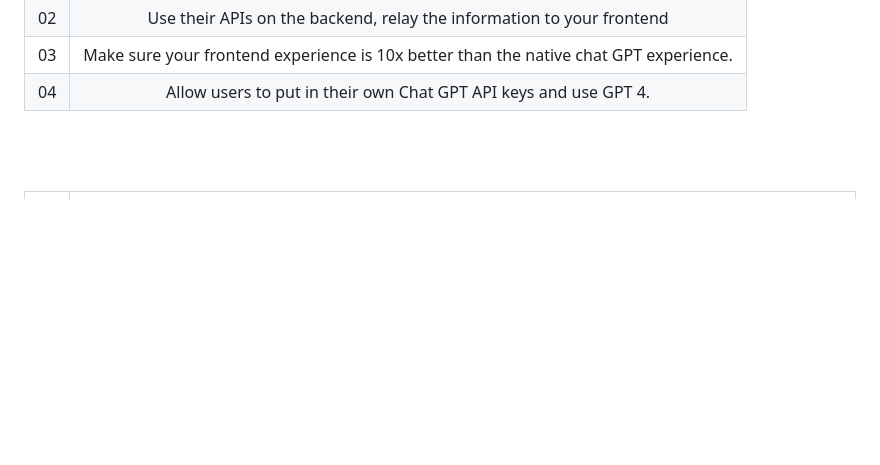
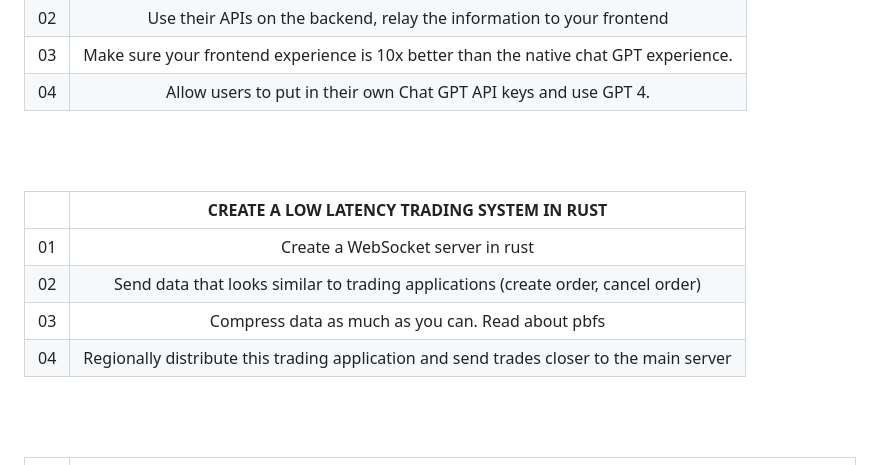
Before and after one commit to hkirat/project-ideas, a Markdown page: README.md, the part around the change. Drawn GitHub-style; blank space fills up the shorter version.

```diff
--- a/README.md
+++ b/README.md
@@ -44,6 +44,14 @@
 
 <br><br>
 
+|  | CREATE A LOW LATENCY TRADING SYSTEM IN RUST |
+| :----: | :---: |
+| 01 | Create a WebSocket server in rust |
+| 02 | Send data that looks similar to trading applications (create order, cancel order) |
+| 03 | Compress data as much as you can. Read about pbfs |
+| 04 | Regionally distribute this trading application and send trades closer to the main server |
+
+<br><br>
 
 |  | 🔗 CREATE A MULTICHAIN AIRDROPPING WEBSITE 🔗 |
  :----: | :---: |
```
